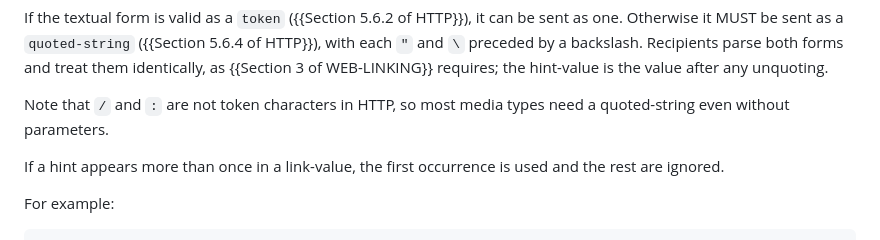
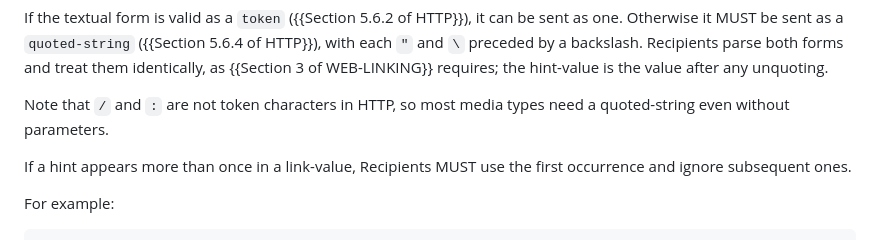
Before and after one commit to ietf-wg-httpapi/link-hint, a Markdown page: draft-ietf-httpapi-link-hint.md, the part around the change. Drawn GitHub-style.

Commit message:
requirement

```diff
--- a/draft-ietf-httpapi-link-hint.md
+++ b/draft-ietf-httpapi-link-hint.md
@@ -109,7 +109,7 @@ If the textual form is valid as a `token` ({{Section 5.6.2 of HTTP}}), it can be
 
 Note that `/` and `:` are not token characters in HTTP, so most media types need a quoted-string even without parameters.
 
-If a hint appears more than once in a link-value, the first occurrence is used and the rest are ignored.
+If a hint appears more than once in a link-value, Recipients MUST use the first occurrence and ignore subsequent ones.
 
 For example:
 
```
